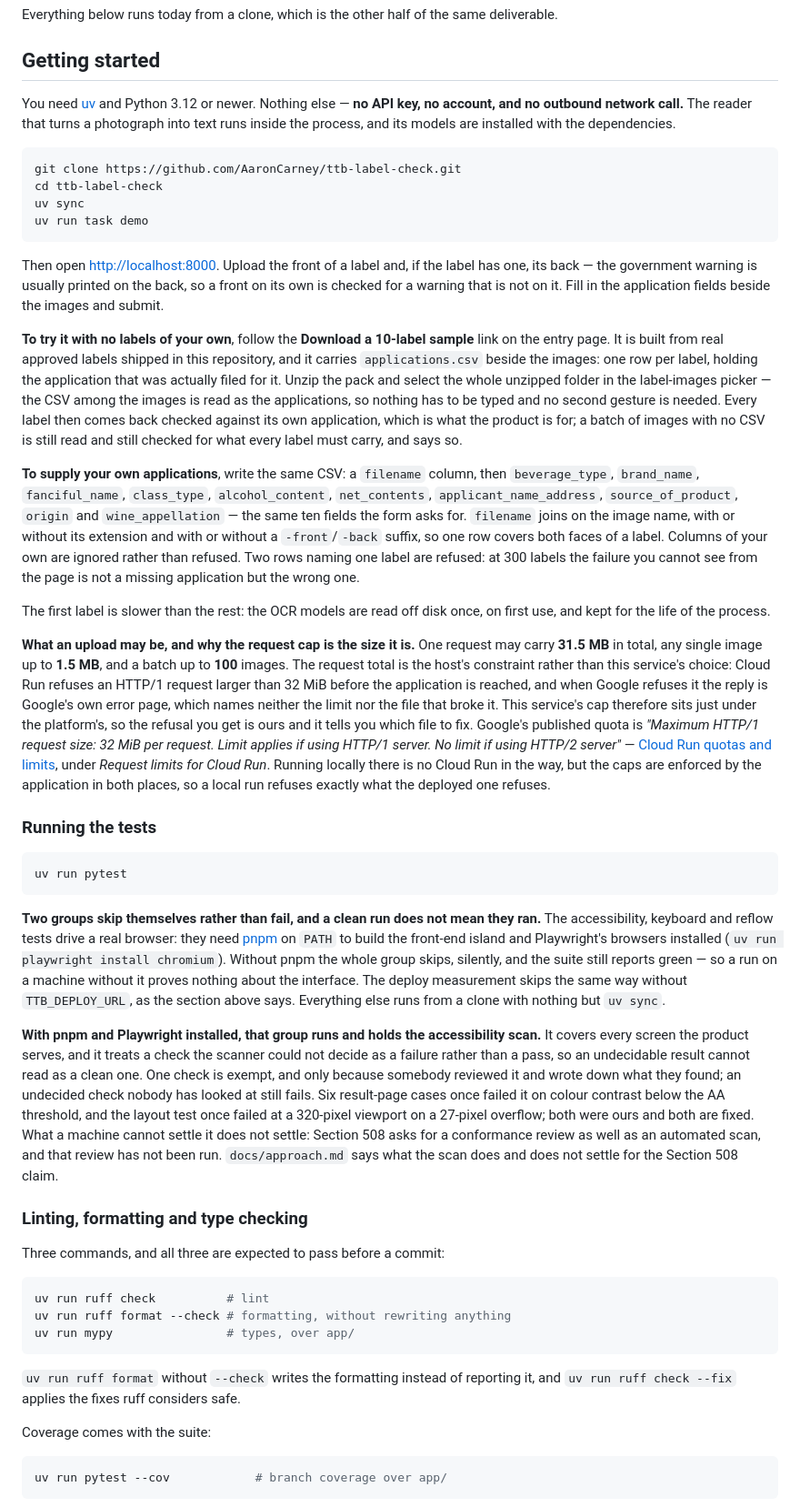
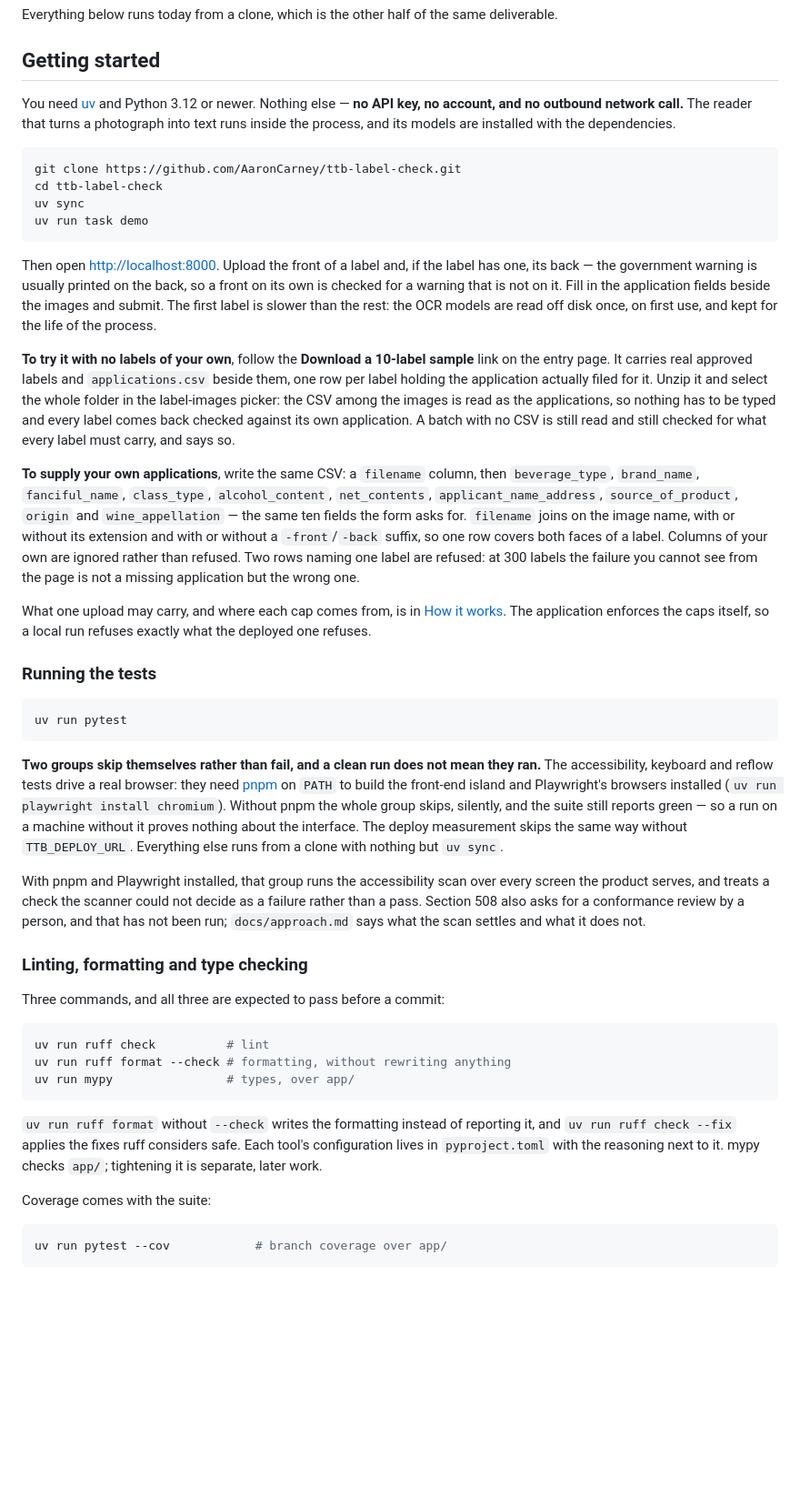
Before and after one commit to AaronCarney/ttb-label-check, a Markdown page: README.md, the part around one of its changes. Shown at 91% size. Rendered like a GitHub page; blank space fills up the shorter version.

````diff
--- a/README.md
+++ b/README.md
@@ -108,8 +108,8 @@ Everything below runs today from a clone, which is the other half of the same de
 ## Getting started
 
 You need [uv](https://docs.astral.sh/uv/) and Python 3.12 or newer. Nothing else — **no API key, no
-account, and no outbound network call.** The reader that turns a photograph into text runs inside the
-process, and its models are installed with the dependencies.
+account, and no outbound network call.** The reader that turns a photograph into text runs inside
+the process, and its models are installed with the dependencies.
 
 ```bash
 git clone https://github.com/AaronCarney/ttb-label-check.git
@@ -120,39 +120,27 @@ uv run task demo
 
 Then open <http://localhost:8000>. Upload the front of a label and, if the label has one, its back
 — the government warning is usually printed on the back, so a front on its own is checked for a
-warning that is not on it. Fill in the application fields beside the images and submit.
+warning that is not on it. Fill in the application fields beside the images and submit. The first
+label is slower than the rest: the OCR models are read off disk once, on first use, and kept for the
+life of the process.
 
 **To try it with no labels of your own**, follow the **Download a 10-label sample** link on the
-entry page. It is built from real approved labels shipped in this repository, and
-it carries `applications.csv` beside the images: one row per label, holding the application that was
-actually filed for it. Unzip the pack and select the whole unzipped folder in the label-images
-picker — the CSV among the images is read as the applications, so nothing has to be typed and no
-second gesture is needed. Every label then comes back checked against its own application, which is
-what the product is for; a batch of images with no CSV is still read and still checked for what
-every label must carry, and says so.
+entry page. It carries real approved labels and `applications.csv` beside them, one row per label
+holding the application actually filed for it. Unzip it and select the whole folder in the
+label-images picker: the CSV among the images is read as the applications, so nothing has to be
+typed and every label comes back checked against its own application. A batch with no CSV is still
+read and still checked for what every label must carry, and says so.
 
 **To supply your own applications**, write the same CSV: a `filename` column, then
 `beverage_type`, `brand_name`, `fanciful_name`, `class_type`, `alcohol_content`, `net_contents`,
 `applicant_name_address`, `source_of_product`, `origin` and `wine_appellation` — the same ten fields
-the form asks for. `filename` joins on the image name, with or without its extension
-and with or without a `-front`/`-back` suffix, so one row covers both faces of a label. Columns of
-your own are ignored rather than refused. Two rows naming one label are refused: at 300 labels the
-failure you cannot see from the page is not a missing application but the wrong one.
+the form asks for. `filename` joins on the image name, with or without its extension and with or
+without a `-front`/`-back` suffix, so one row covers both faces of a label. Columns of your own are
+ignored rather than refused. Two rows naming one label are refused: at 300 labels the failure you
+cannot see from the page is not a missing application but the wrong one.
 
-The first label is slower than the rest: the OCR models are read off disk once, on first use, and
-kept for the life of the process.
-
-**What an upload may be, and why the request cap is the size it is.** One request may carry
-**31.5 MB** in total, any single image up to **1.5 MB**, and a batch up to **100** images. The request
-total is the host's constraint rather than this service's choice: Cloud Run refuses an HTTP/1
-request larger than 32 MiB before the application is reached, and when Google refuses it the reply
-is Google's own error page, which names neither the limit nor the file that broke it. This
-service's cap therefore sits just under the platform's, so the refusal you get is ours and it tells
-you which file to fix. Google's published quota is *"Maximum HTTP/1 request size: 32 MiB per
-request. Limit applies if using HTTP/1 server. No limit if using HTTP/2 server"* — [Cloud Run
-quotas and limits](https://docs.cloud.google.com/run/quotas), under *Request limits for Cloud Run*.
-Running locally there is no Cloud Run in the way, but the caps are enforced by the
-application in both places, so a local run refuses exactly what the deployed one refuses.
+What one upload may carry, and where each cap comes from, is in [How it works](#how-it-works). The
+application enforces the caps itself, so a local run refuses exactly what the deployed one refuses.
 
 ### Running the tests
 
@@ -161,22 +149,17 @@ uv run pytest
 ```
 
 **Two groups skip themselves rather than fail, and a clean run does not mean they ran.** The
-accessibility, keyboard and reflow tests drive a real browser: they need
-[pnpm](https://pnpm.io/) on `PATH` to build the front-end island and Playwright's browsers
-installed (`uv run playwright install chromium`). Without pnpm the whole group skips, silently, and
-the suite still reports green — so a run on a machine without it proves nothing about the
-interface. The deploy measurement skips the same way without `TTB_DEPLOY_URL`, as the section above
-says. Everything else runs from a clone with nothing but `uv sync`.
+accessibility, keyboard and reflow tests drive a real browser: they need [pnpm](https://pnpm.io/) on
+`PATH` to build the front-end island and Playwright's browsers installed
+(`uv run playwright install chromium`). Without pnpm the whole group skips, silently, and the suite
+still reports green — so a run on a machine without it proves nothing about the interface. The
+deploy measurement skips the same way without `TTB_DEPLOY_URL`. Everything else runs from a clone
+with nothing but `uv sync`.
 
-**With pnpm and Playwright installed, that group runs and holds the accessibility scan.** It covers
-every screen the product serves, and it treats a check the scanner could not decide as a failure rather than a pass, so an undecidable
-result cannot read as a clean one. One check is exempt, and only because somebody reviewed it and
-wrote down what they found; an undecided check nobody has looked at still fails. Six result-page cases once
-failed it on colour contrast below the AA threshold, and the layout test once failed at a 320-pixel
-viewport on a 27-pixel overflow; both were ours and both are fixed. What a machine cannot settle it
-does not settle: Section 508 asks for a conformance review as well as an automated scan, and that
-review has not been run. `docs/approach.md` says what the scan does and does not settle for the
-Section 508 claim.
+With pnpm and Playwright installed, that group runs the accessibility scan over every screen the
+product serves, and treats a check the scanner could not decide as a failure rather than a pass.
+Section 508 also asks for a conformance review by a person, and that has not been run;
+`docs/approach.md` says what the scan settles and what it does not.
 
 ### Linting, formatting and type checking
 
@@ -189,7 +172,9 @@ uv run mypy                # types, over app/
 ```
 
 `uv run ruff format` without `--check` writes the formatting instead of reporting it, and
-`uv run ruff check --fix` applies the fixes ruff considers safe.
+`uv run ruff check --fix` applies the fixes ruff considers safe. Each tool's configuration lives in
+`pyproject.toml` with the reasoning next to it. mypy checks `app/`; tightening it is separate, later
+work.
 
 Coverage comes with the suite:
 
````
Also changed, not shown: other parts of README.md (+15 -29 lines), docs/operations.md (+15 -0 lines).
